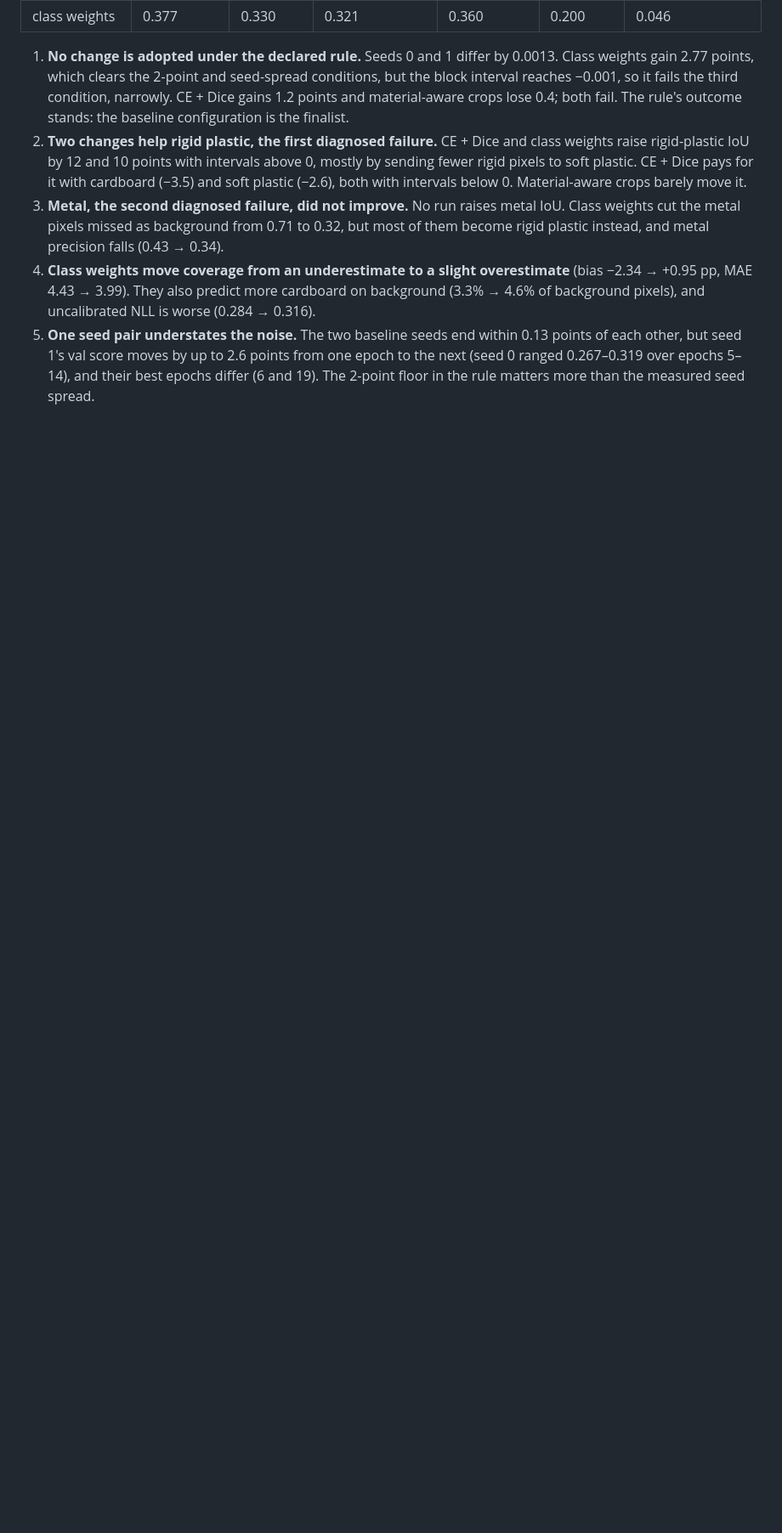
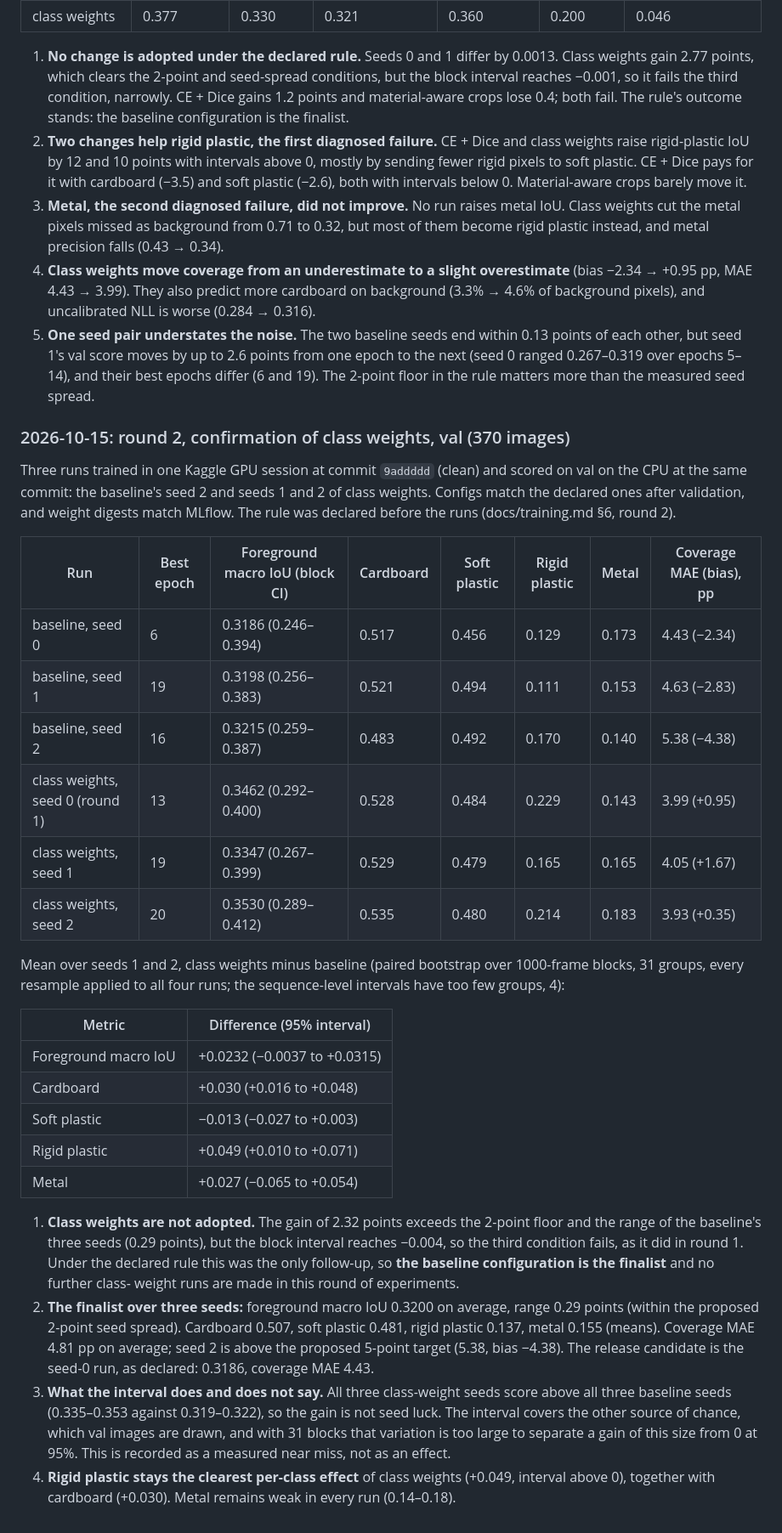
Before and after one commit to professor3333/beltwatch, a Markdown page: docs/error_analysis.md, the part around the change. Shown at 85% size. Drawn GitHub-style; blank space fills up the shorter version.

Commit message:
Record the class-weight confirmation round
Over fresh seeds 1 and 2, class weights gain 2.32 points of val foreground
macro IoU, but the seed-averaged block interval reaches -0.004, so they
are not adopted under the rule declared before the runs. The baseline
configuration is the finalist: 0.3200 mean over three seeds, range 0.29
points. Its seed-0 run is the release candidate.

```diff
--- a/docs/error_analysis.md
+++ b/docs/error_analysis.md
@@ -242,3 +242,54 @@ Where rigid plastic and metal pixels go (share of ground-truth pixels):
    2.6 points from one epoch to the next (seed 0 ranged 0.267–0.319 over
    epochs 5–14), and their best epochs differ (6 and 19). The 2-point floor
    in the rule matters more than the measured seed spread.
+
+### 2026-10-15: round 2, confirmation of class weights, val (370 images)
+
+Three runs trained in one Kaggle GPU session at commit `9addddd` (clean) and
+scored on val on the CPU at the same commit: the baseline's seed 2 and seeds
+1 and 2 of class weights. Configs match the declared ones after validation,
+and weight digests match MLflow. The rule was declared before the runs
+(docs/training.md §6, round 2).
+
+| Run | Best epoch | Foreground macro IoU (block CI) | Cardboard | Soft plastic | Rigid plastic | Metal | Coverage MAE (bias), pp |
+|---|---|---|---|---|---|---|---|
+| baseline, seed 0 | 6 | 0.3186 (0.246–0.394) | 0.517 | 0.456 | 0.129 | 0.173 | 4.43 (−2.34) |
+| baseline, seed 1 | 19 | 0.3198 (0.256–0.383) | 0.521 | 0.494 | 0.111 | 0.153 | 4.63 (−2.83) |
+| baseline, seed 2 | 16 | 0.3215 (0.259–0.387) | 0.483 | 0.492 | 0.170 | 0.140 | 5.38 (−4.38) |
+| class weights, seed 0 (round 1) | 13 | 0.3462 (0.292–0.400) | 0.528 | 0.484 | 0.229 | 0.143 | 3.99 (+0.95) |
+| class weights, seed 1 | 19 | 0.3347 (0.267–0.399) | 0.529 | 0.479 | 0.165 | 0.165 | 4.05 (+1.67) |
+| class weights, seed 2 | 20 | 0.3530 (0.289–0.412) | 0.535 | 0.480 | 0.214 | 0.183 | 3.93 (+0.35) |
+
+Mean over seeds 1 and 2, class weights minus baseline (paired bootstrap
+over 1000-frame blocks, 31 groups, every resample applied to all four runs;
+the sequence-level intervals have too few groups, 4):
+
+| Metric | Difference (95% interval) |
+|---|---|
+| Foreground macro IoU | +0.0232 (−0.0037 to +0.0315) |
+| Cardboard | +0.030 (+0.016 to +0.048) |
+| Soft plastic | −0.013 (−0.027 to +0.003) |
+| Rigid plastic | +0.049 (+0.010 to +0.071) |
+| Metal | +0.027 (−0.065 to +0.054) |
+
+1. **Class weights are not adopted.** The gain of 2.32 points exceeds the
+   2-point floor and the range of the baseline's three seeds (0.29 points),
+   but the block interval reaches −0.004, so the third condition fails, as
+   it did in round 1. Under the declared rule this was the only follow-up,
+   so **the baseline configuration is the finalist** and no further class-
+   weight runs are made in this round of experiments.
+2. **The finalist over three seeds:** foreground macro IoU 0.3200 on
+   average, range 0.29 points (within the proposed 2-point seed spread).
+   Cardboard 0.507, soft plastic 0.481, rigid plastic 0.137, metal 0.155
+   (means). Coverage MAE 4.81 pp on average; seed 2 is above the proposed
+   5-point target (5.38, bias −4.38). The release candidate is the seed-0
+   run, as declared: 0.3186, coverage MAE 4.43.
+3. **What the interval does and does not say.** All three class-weight
+   seeds score above all three baseline seeds (0.335–0.353 against
+   0.319–0.322), so the gain is not seed luck. The interval covers the other
+   source of chance, which val images are drawn, and with 31 blocks that
+   variation is too large to separate a gain of this size from 0 at 95%.
+   This is recorded as a measured near miss, not as an effect.
+4. **Rigid plastic stays the clearest per-class effect** of class weights
+   (+0.049, interval above 0), together with cardboard (+0.030). Metal
+   remains weak in every run (0.14–0.18).
```
Also changed, not shown: docs/training.md (+7 -0 lines).
